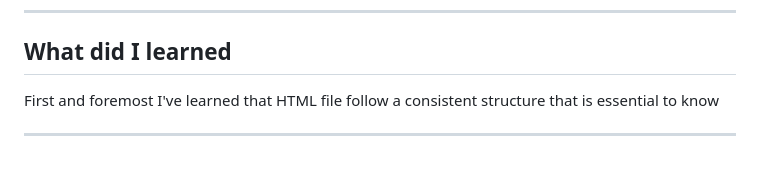
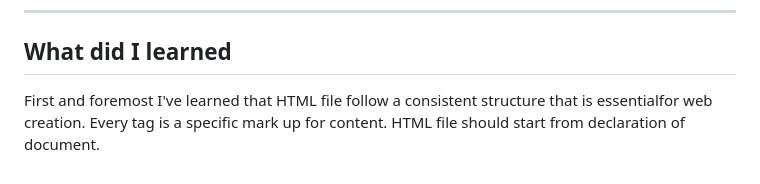
Before and after one commit to James95ua/JamesWebsite, a Markdown page: README.md, the part around the change. Drawn GitHub-style.

```diff
--- a/README.md
+++ b/README.md
@@ -30,5 +30,4 @@ ________________________________________________________________________________
 Add info
 __________________________________________________________________________________________________________________________________________________________________________________________________________________
 ## What did I learned
-First and foremost I've learned that HTML file follow a consistent structure that is essential to know
-__________________________________________________________________________________________________________________________________________________________________________________________________________________
+First and foremost I've learned that HTML file follow a consistent structure that is essentialfor web creation. Every tag is a specific mark up for content. HTML file should start from declaration of document.
```
